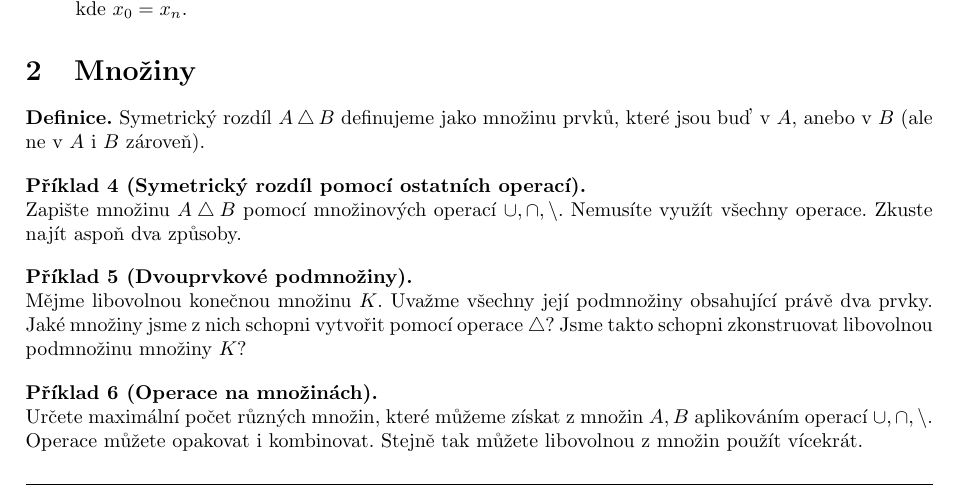
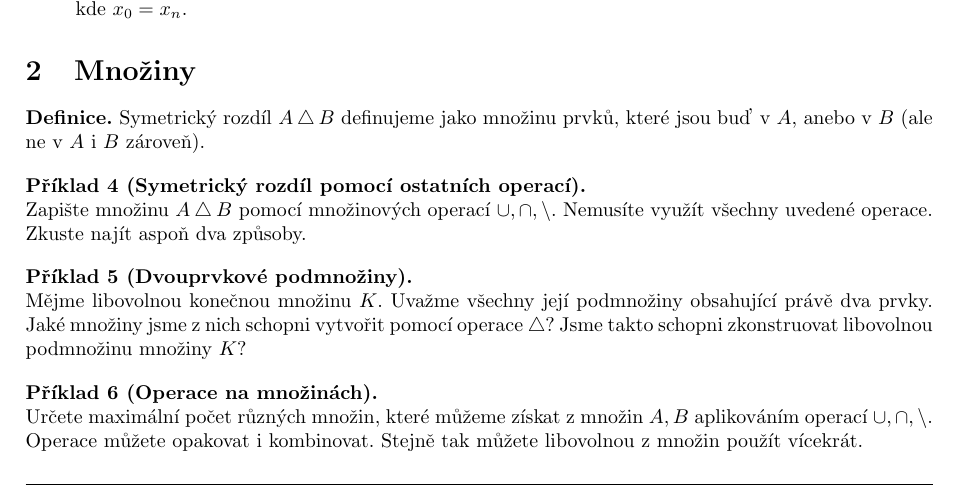
Before and after one commit to hartmaj2/25-26-diskretni-matematika, a LaTeX CV (Handouts/cv1/cv1.tex): part of page 1 of 2, cut so that both start at the same text. Compiled offline with pdfLaTeX.

Commit message:
Improve wording

```diff
--- a/Handouts/cv1/cv1.tex
+++ b/Handouts/cv1/cv1.tex
@@ -106,7 +106,7 @@ O jisté množině států $E$ jsme zjistili, že splňujě:
 \end{defn}
 
 \begin{problem}[Symetrický rozdíl pomocí ostatních operací]
-Zapište množinu $A \bigtriangleup B$ pomocí množinových operací $\cup, \cap, \setminus$. Nemusíte využít všechny operace. Zkuste najít aspoň dva způsoby.
+Zapište množinu $A \bigtriangleup B$ pomocí množinových operací $\cup, \cap, \setminus$. Nemusíte využít všechny uvedené operace. Zkuste najít aspoň dva způsoby.
 \end{problem}
 
 \begin{problem}[Dvouprvkové podmnožiny]
```
